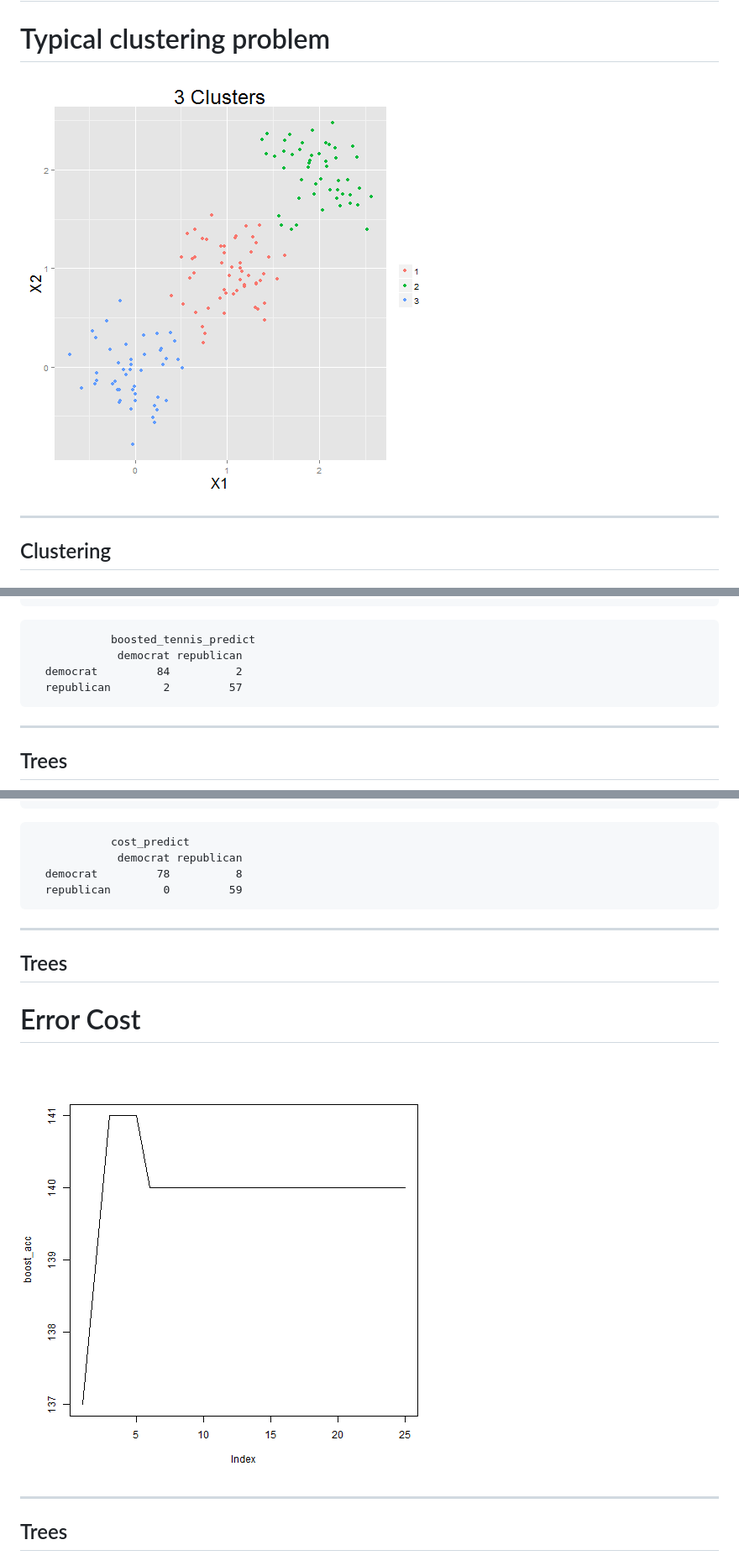
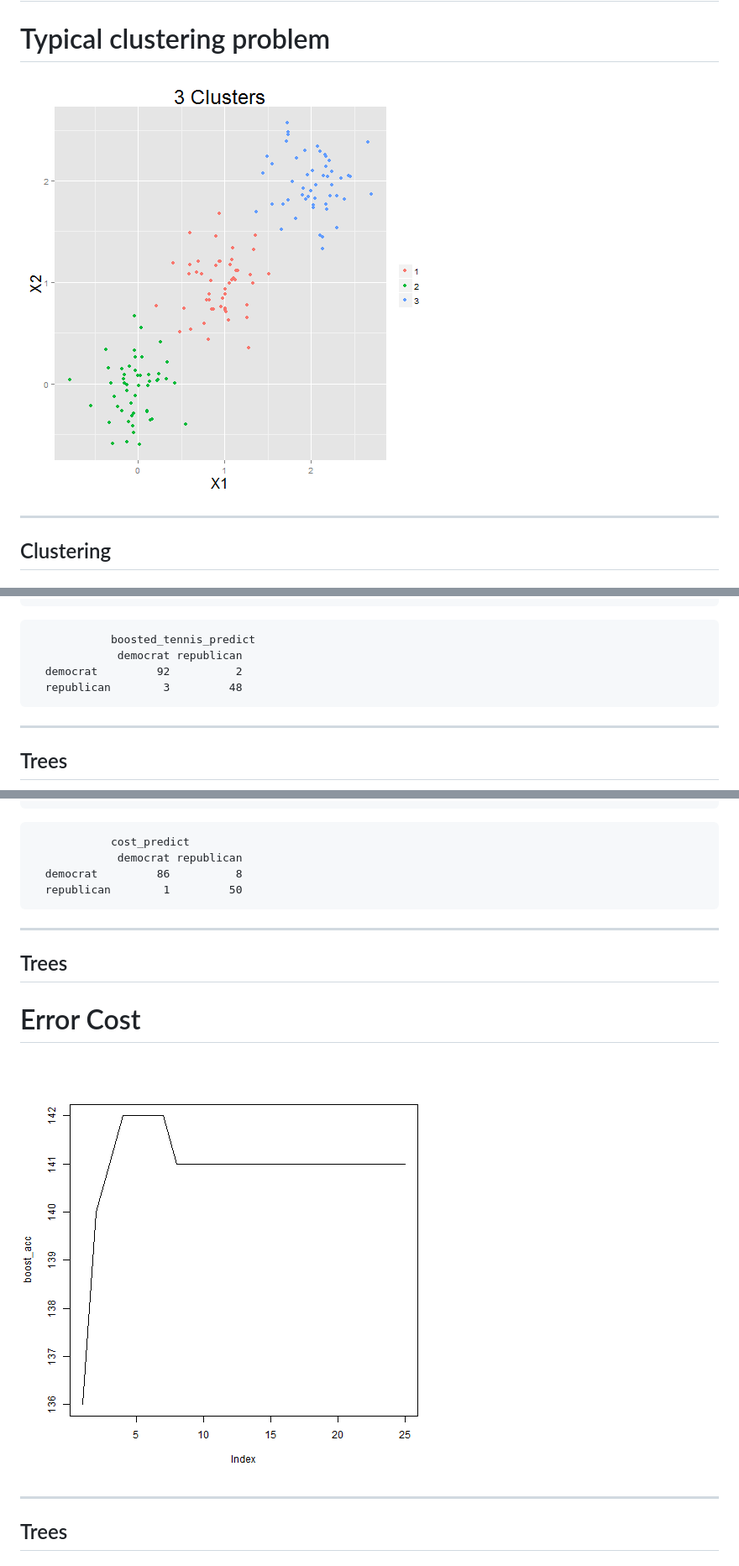
Before and after one commit to ilanman/Rpres_ML_2, a Markdown page: index.md, 3 parts joined by grey strips. Shown: that part at 84% size. GitHub-like rendering; pictures changed too: figure/cluster_plot_example-1.png, figure/plot_boost_acc-1.png.

````diff
--- a/index.md
+++ b/index.md
@@ -1936,8 +1928,8 @@ boosted_conf
 ```
             boosted_tennis_predict
              democrat republican
-  democrat         84          2
-  republican        2         57
+  democrat         92          2
+  republican        3         48
 ```
 
 ----
@@ -1967,8 +1959,8 @@ conf
 ```
             cost_predict
              democrat republican
-  democrat         78          8
-  republican        0         59
+  democrat         86          8
+  republican        1         50
 ```
 
 ----
````
Also changed, not shown: other parts of index.md (+24 -32 lines), figure/log_bad_fit-1.png, figure/log_bad_fit2-1.png, figure/log_bad_fit3-1.png, figure/unnamed-chunk-5-1.png, 2 other files.
